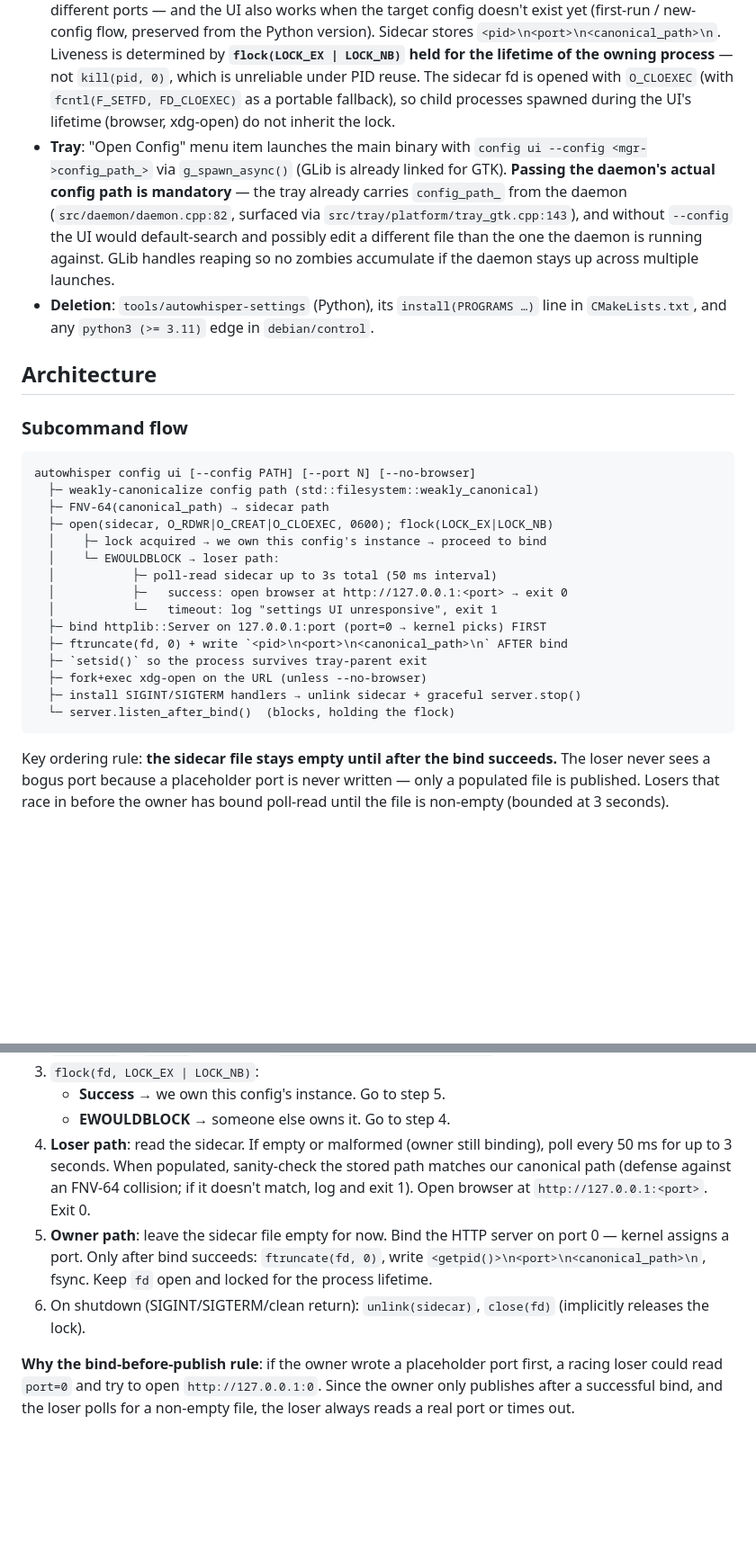
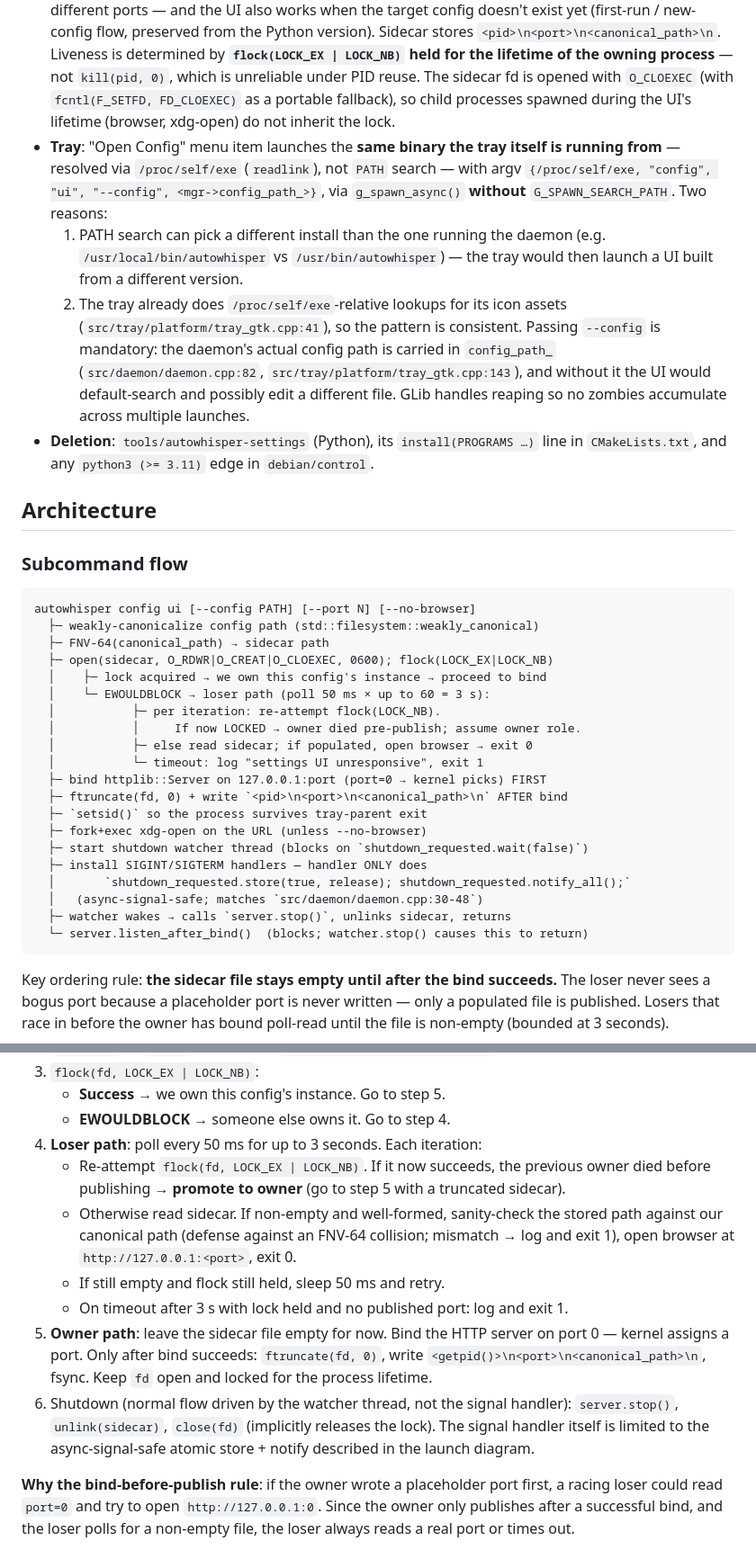
Before and after one commit to primemanifold/autowhisper, a Markdown page: docs/plans/2026-04-19-settings-ui-cpp-rewrite-design.md, 2 parts joined by grey strips. Shown at 90% size. GitHub-like rendering; blank space fills up the shorter version.

Commit message:
Finalize settings UI spec: loser-path takeover, /proc/self/exe, signal-safe shutdown, defaults stay in Config
Review round 3:
- Loser path now re-attempts flock on each poll iteration; if the owner
  crashes pre-publish, a loser promotes itself to owner rather than
  timing out on an already-free lock.
- Tray spawn resolves the binary via /proc/self/exe (no G_SPAWN_SEARCH_PATH)
  so Open Config never launches a different install than the running daemon.
  Matches the tray's existing asset lookup convention.
- Signal handlers limited to an atomic store + notify_all, matching the
  daemon pattern at daemon.cpp:30-48. A watcher thread does the actual
  server.stop() + unlink() from normal control flow.
- Resolved open question: defaults stay in Config{} member initializers,
  not in KeyDef. UI reads them via GET /api/defaults. Avoids std::variant
  complexity while keeping the real drift risk (enums/bounds/types) in one
  place.

````diff
--- a/docs/plans/2026-04-19-settings-ui-cpp-rewrite-design.md
+++ b/docs/plans/2026-04-19-settings-ui-cpp-rewrite-design.md
@@ -18,7 +18,10 @@ Also: fix the tray's broken "Open Config" handler (it currently runs `xdg-open`
 - **Browser launch**: `fork + exec("xdg-open", url)` on the URL (not the TOML file — that's the bug we're fixing). Matches the Python `webbrowser.open()` behavior.
 - **Port**: ephemeral (bind port 0). Recorded in the sidecar file.
 - **Single-instance coordination**: **per-config-path** sidecar at `$XDG_RUNTIME_DIR/autowhisper-settings-<hash>.info` (fallback `/tmp/autowhisper-settings-$UID-<hash>.info`), where `<hash>` is a hex-encoded FNV-64 of the **canonicalized-or-weak** config path (see below). This means `autowhisper config ui --config A.toml` and `autowhisper config ui --config B.toml` coexist as independent instances on different ports — and the UI also works when the target config doesn't exist yet (first-run / new-config flow, preserved from the Python version). Sidecar stores `<pid>\n<port>\n<canonical_path>\n`. Liveness is determined by **`flock(LOCK_EX | LOCK_NB)` held for the lifetime of the owning process** — not `kill(pid, 0)`, which is unreliable under PID reuse. The sidecar fd is opened with `O_CLOEXEC` (with `fcntl(F_SETFD, FD_CLOEXEC)` as a portable fallback), so child processes spawned during the UI's lifetime (browser, xdg-open) do not inherit the lock.
-- **Tray**: "Open Config" menu item launches the main binary with `config ui --config <mgr->config_path_>` via `g_spawn_async()` (GLib is already linked for GTK). **Passing the daemon's actual config path is mandatory** — the tray already carries `config_path_` from the daemon (`src/daemon/daemon.cpp:82`, surfaced via `src/tray/platform/tray_gtk.cpp:143`), and without `--config` the UI would default-search and possibly edit a different file than the one the daemon is running against. GLib handles reaping so no zombies accumulate if the daemon stays up across multiple launches.
+- **Tray**: "Open Config" menu item launches the **same binary the tray itself is running from** — resolved via `/proc/self/exe` (`readlink`), not `PATH` search — with argv `{/proc/self/exe, "config", "ui", "--config", <mgr->config_path_>}`, via `g_spawn_async()` **without** `G_SPAWN_SEARCH_PATH`. Two reasons:
+    1. PATH search can pick a different install than the one running the daemon (e.g. `/usr/local/bin/autowhisper` vs `/usr/bin/autowhisper`) — the tray would then launch a UI built from a different version.
+    2. The tray already does `/proc/self/exe`-relative lookups for its icon assets (`src/tray/platform/tray_gtk.cpp:41`), so the pattern is consistent.
+  Passing `--config` is mandatory: the daemon's actual config path is carried in `config_path_` (`src/daemon/daemon.cpp:82`, `src/tray/platform/tray_gtk.cpp:143`), and without it the UI would default-search and possibly edit a different file. GLib handles reaping so no zombies accumulate across multiple launches.
 - **Deletion**: `tools/autowhisper-settings` (Python), its `install(PROGRAMS …)` line in `CMakeLists.txt`, and any `python3 (>= 3.11)` edge in `debian/control`.
 
 ## Architecture
@@ -31,16 +34,21 @@ autowhisper config ui [--config PATH] [--port N] [--no-browser]
   ├─ FNV-64(canonical_path) → sidecar path
   ├─ open(sidecar, O_RDWR|O_CREAT|O_CLOEXEC, 0600); flock(LOCK_EX|LOCK_NB)
   │    ├─ lock acquired → we own this config's instance → proceed to bind
-  │    └─ EWOULDBLOCK → loser path:
-  │           ├─ poll-read sidecar up to 3s total (50 ms interval)
-  │           ├─   success: open browser at http://127.0.0.1:<port> → exit 0
-  │           └─   timeout: log "settings UI unresponsive", exit 1
+  │    └─ EWOULDBLOCK → loser path (poll 50 ms × up to 60 = 3 s):
+  │           ├─ per iteration: re-attempt flock(LOCK_NB).
+  │           │     If now LOCKED → owner died pre-publish; assume owner role.
+  │           ├─ else read sidecar; if populated, open browser → exit 0
+  │           └─ timeout: log "settings UI unresponsive", exit 1
   ├─ bind httplib::Server on 127.0.0.1:port (port=0 → kernel picks) FIRST
   ├─ ftruncate(fd, 0) + write `<pid>\n<port>\n<canonical_path>\n` AFTER bind
   ├─ `setsid()` so the process survives tray-parent exit
   ├─ fork+exec xdg-open on the URL (unless --no-browser)
-  ├─ install SIGINT/SIGTERM handlers → unlink sidecar + graceful server.stop()
-  └─ server.listen_after_bind()  (blocks, holding the flock)
+  ├─ start shutdown watcher thread (blocks on `shutdown_requested.wait(false)`)
+  ├─ install SIGINT/SIGTERM handlers — handler ONLY does
+  │       `shutdown_requested.store(true, release); shutdown_requested.notify_all();`
+  │   (async-signal-safe; matches `src/daemon/daemon.cpp:30-48`)
+  ├─ watcher wakes → calls `server.stop()`, unlinks sidecar, returns
+  └─ server.listen_after_bind()  (blocks; watcher.stop() causes this to return)
 ```
 
 Key ordering rule: **the sidecar file stays empty until after the bind succeeds.** The loser never sees a bogus port because a placeholder port is never written — only a populated file is published. Losers that race in before the owner has bound poll-read until the file is non-empty (bounded at 3 seconds).
@@ -132,9 +143,13 @@ Launch sequence:
 3. `flock(fd, LOCK_EX | LOCK_NB)`:
    - **Success** → we own this config's instance. Go to step 5.
    - **EWOULDBLOCK** → someone else owns it. Go to step 4.
-4. **Loser path**: read the sidecar. If empty or malformed (owner still binding), poll every 50 ms for up to 3 seconds. When populated, sanity-check the stored path matches our canonical path (defense against an FNV-64 collision; if it doesn't match, log and exit 1). Open browser at `http://127.0.0.1:<port>`. Exit 0.
+4. **Loser path**: poll every 50 ms for up to 3 seconds. Each iteration:
+   - Re-attempt `flock(fd, LOCK_EX | LOCK_NB)`. If it now succeeds, the previous owner died before publishing → **promote to owner** (go to step 5 with a truncated sidecar).
+   - Otherwise read sidecar. If non-empty and well-formed, sanity-check the stored path against our canonical path (defense against an FNV-64 collision; mismatch → log and exit 1), open browser at `http://127.0.0.1:<port>`, exit 0.
+   - If still empty and flock still held, sleep 50 ms and retry.
+   - On timeout after 3 s with lock held and no published port: log and exit 1.
 5. **Owner path**: leave the sidecar file empty for now. Bind the HTTP server on port 0 — kernel assigns a port. Only after bind succeeds: `ftruncate(fd, 0)`, write `<getpid()>\n<port>\n<canonical_path>\n`, fsync. Keep `fd` open and locked for the process lifetime.
-6. On shutdown (SIGINT/SIGTERM/clean return): `unlink(sidecar)`, `close(fd)` (implicitly releases the lock).
+6. Shutdown (normal flow driven by the watcher thread, not the signal handler): `server.stop()`, `unlink(sidecar)`, `close(fd)` (implicitly releases the lock). The signal handler itself is limited to the async-signal-safe atomic store + notify described in the launch diagram.
 
 **Why the bind-before-publish rule**: if the owner wrote a placeholder port first, a racing loser could read `port=0` and try to open `http://127.0.0.1:0`. Since the owner only publishes after a successful bind, and the loser polls for a non-empty file, the loser always reads a real port or times out.
 
````
Also changed, not shown: other parts of docs/plans/2026-04-19-settings-ui-cpp-rewrite-design.md (+6 -3 lines).
